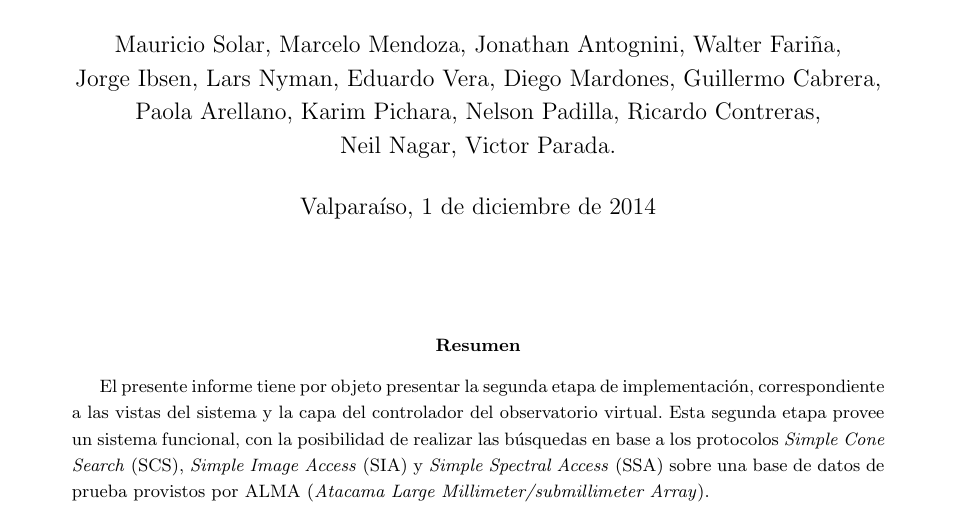
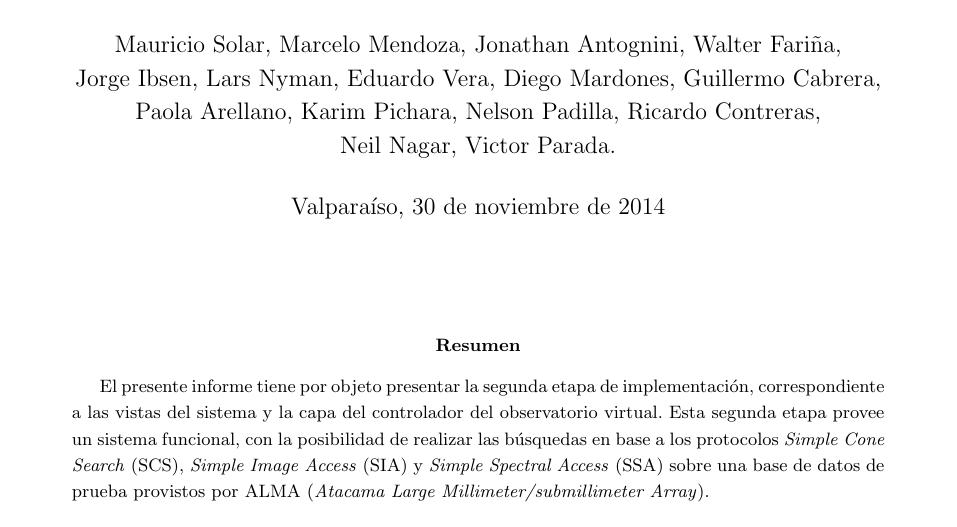
Before and after one commit to ChileanVirtualObservatory/FONDEFD11I1060, a LaTeX paper (ObservatorioVirtual/Hito4/plain_main.tex): part of page 1 of 23, cut so that both start at the same text. Compiled offline with pdfLaTeX.

Commit message:
Colocando fecha de entrega para el hito.

```diff
--- a/ObservatorioVirtual/Hito4/plain_main.tex
+++ b/ObservatorioVirtual/Hito4/plain_main.tex
@@ -41,7 +41,7 @@
         Ricardo Contreras, \\ Neil Nagar,
         Victor Parada.
 }
-\date{Valparaíso, \today}
+\date{Valparaíso, 30 de noviembre de 2014}
 }
 
 \begin{document}
```
